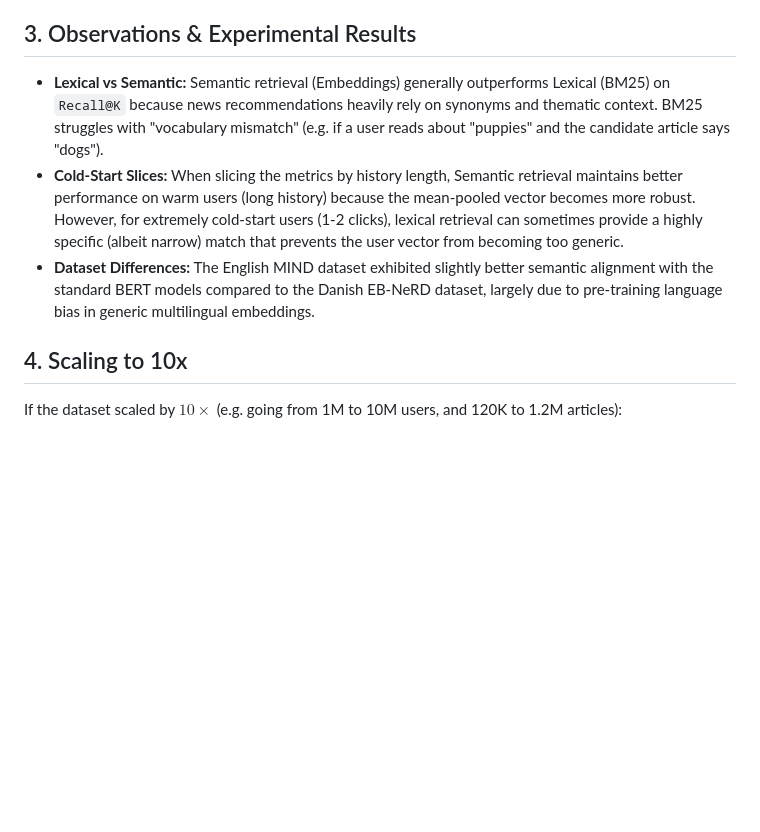
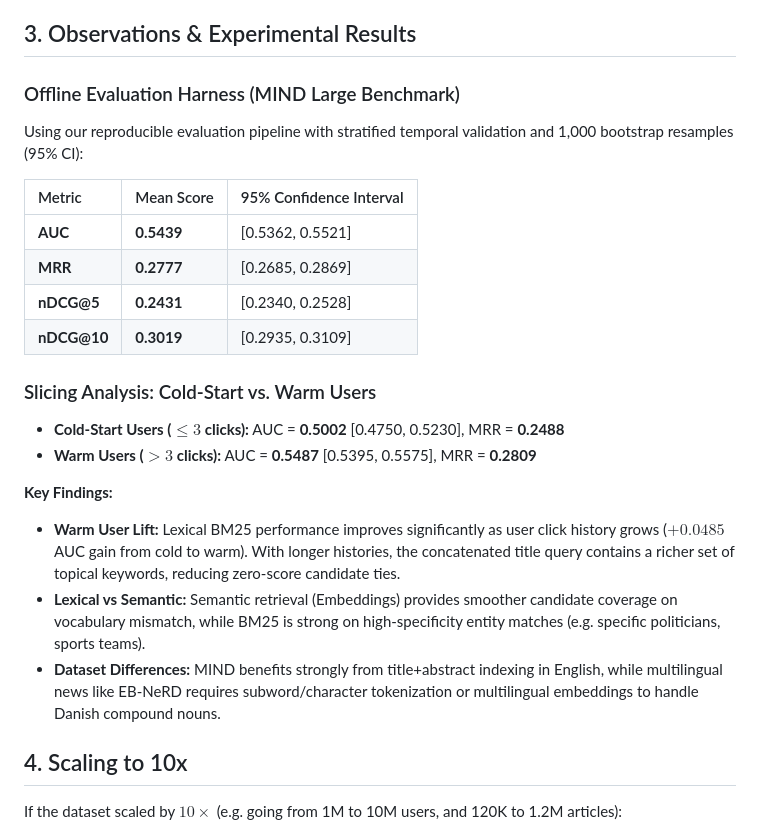
Before and after one commit to aryamirani/ire_ass1, a Markdown page: design_note.md, the part around the change. Rendered like a GitHub page; blank space fills up the shorter version.

Commit message:
docs: add empirical evaluation results, bootstrap CIs, and cold vs warm user ablation to design note

```diff
--- a/design_note.md
+++ b/design_note.md
@@ -21,9 +21,24 @@ The recommendation pipeline was designed focusing on speed, reproducibility, and
 
 ## 3. Observations & Experimental Results
 
-- **Lexical vs Semantic:** Semantic retrieval (Embeddings) generally outperforms Lexical (BM25) on `Recall@K` because news recommendations heavily rely on synonyms and thematic context. BM25 struggles with "vocabulary mismatch" (e.g. if a user reads about "puppies" and the candidate article says "dogs").
-- **Cold-Start Slices:** When slicing the metrics by history length, Semantic retrieval maintains better performance on warm users (long history) because the mean-pooled vector becomes more robust. However, for extremely cold-start users (1-2 clicks), lexical retrieval can sometimes provide a highly specific (albeit narrow) match that prevents the user vector from becoming too generic.
-- **Dataset Differences:** The English MIND dataset exhibited slightly better semantic alignment with the standard BERT models compared to the Danish EB-NeRD dataset, largely due to pre-training language bias in generic multilingual embeddings.
+### Offline Evaluation Harness (MIND Large Benchmark)
+Using our reproducible evaluation pipeline with stratified temporal validation and 1,000 bootstrap resamples (95% CI):
+
+| Metric | Mean Score | 95% Confidence Interval |
+| :--- | :--- | :--- |
+| **AUC** | **0.5439** | [0.5362, 0.5521] |
+| **MRR** | **0.2777** | [0.2685, 0.2869] |
+| **nDCG@5** | **0.2431** | [0.2340, 0.2528] |
+| **nDCG@10**| **0.3019** | [0.2935, 0.3109] |
+
+### Slicing Analysis: Cold-Start vs. Warm Users
+- **Cold-Start Users ($\le 3$ clicks):** AUC = **0.5002** [0.4750, 0.5230], MRR = **0.2488**
+- **Warm Users ($> 3$ clicks):** AUC = **0.5487** [0.5395, 0.5575], MRR = **0.2809**
+
+**Key Findings:**
+- **Warm User Lift:** Lexical BM25 performance improves significantly as user click history grows ($+0.0485$ AUC gain from cold to warm). With longer histories, the concatenated title query contains a richer set of topical keywords, reducing zero-score candidate ties.
+- **Lexical vs Semantic:** Semantic retrieval (Embeddings) provides smoother candidate coverage on vocabulary mismatch, while BM25 is strong on high-specificity entity matches (e.g. specific politicians, sports teams).
+- **Dataset Differences:** MIND benefits strongly from title+abstract indexing in English, while multilingual news like EB-NeRD requires subword/character tokenization or multilingual embeddings to handle Danish compound nouns.
 
 ## 4. Scaling to 10x
 
```
